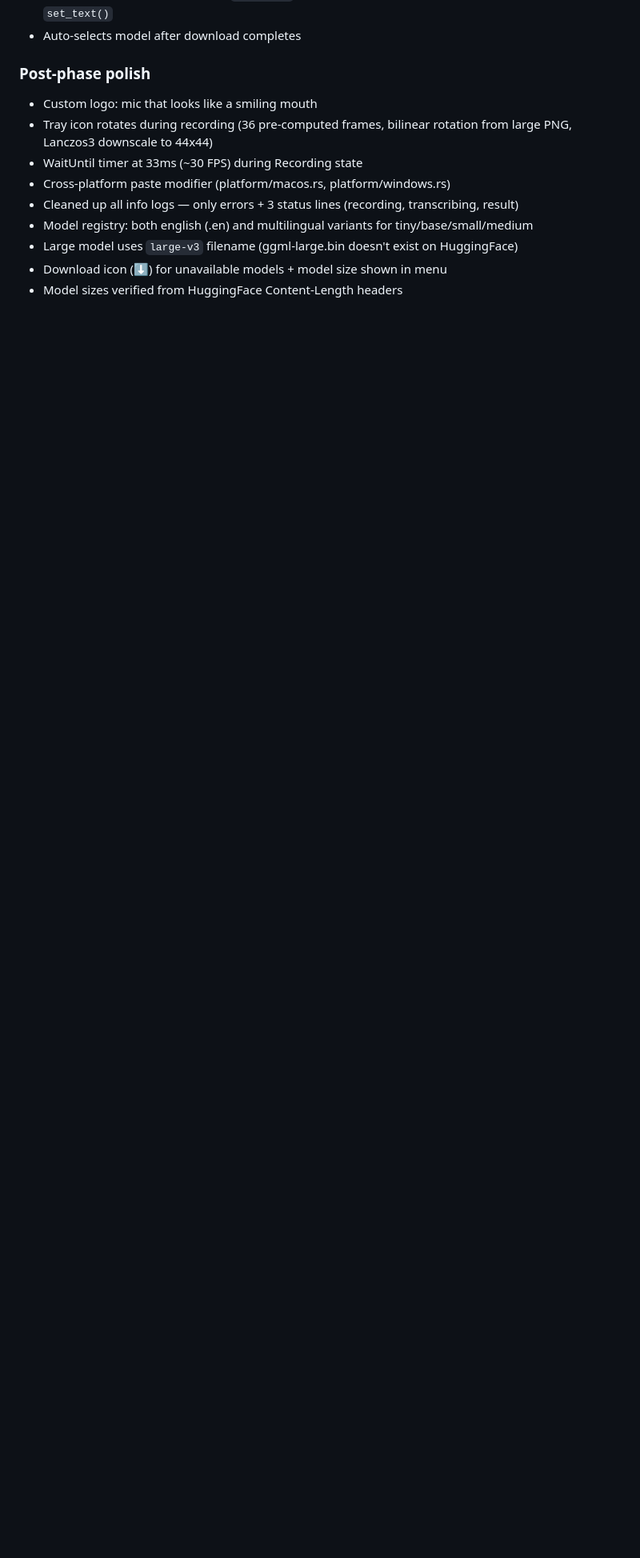
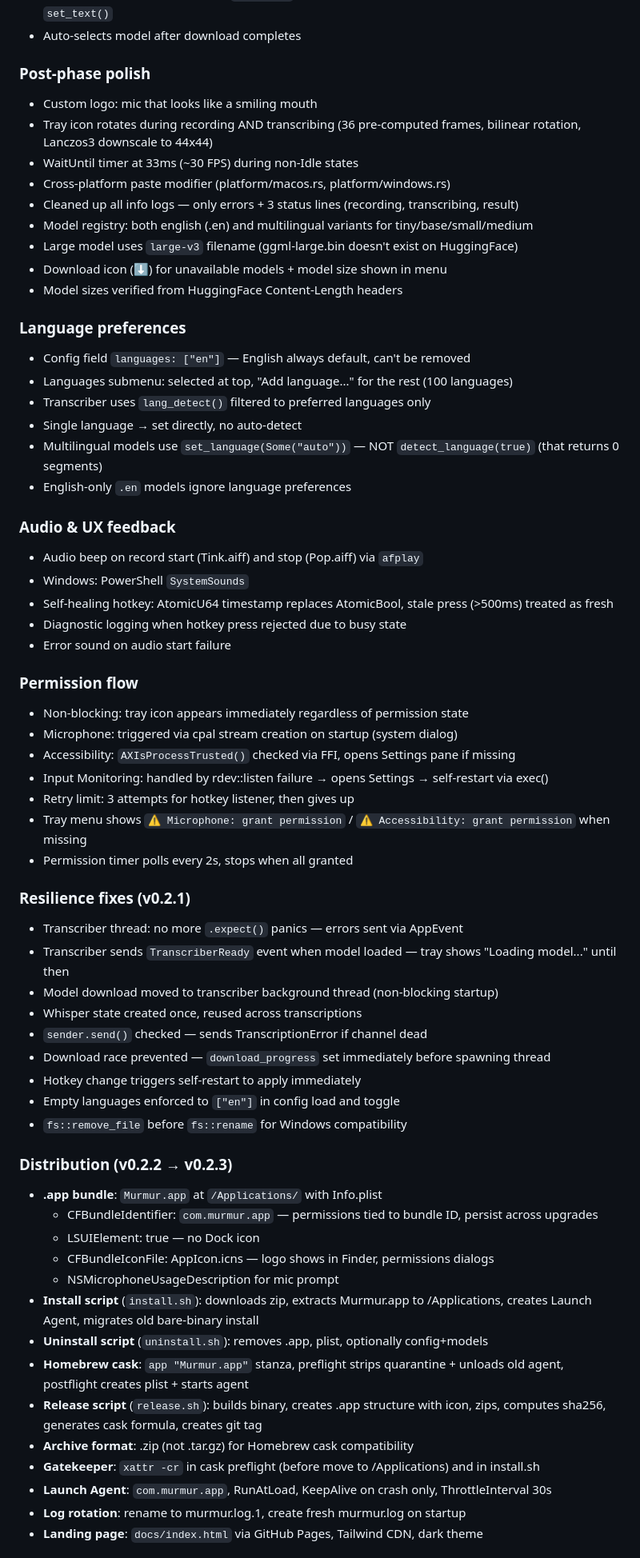
Before and after one commit to anubhavitis/murmur, a Markdown page: SCRATCHPAD.md, the part around one of its changes. Shown at 80% size. Drawn GitHub-style; blank space fills up the shorter version.

Commit message:
docs: update scratchpad with all phases through v0.2.3
Co-Authored-By: Claude Opus 4.6 (1M context) <noreply@anthropic.com>

```diff
--- a/SCRATCHPAD.md
+++ b/SCRATCHPAD.md
@@ -37,8 +37,8 @@
 ### Post-phase polish
 
 - Custom logo: mic that looks like a smiling mouth
-- Tray icon rotates during recording (36 pre-computed frames, bilinear rotation from large PNG, Lanczos3 downscale to 44x44)
-- WaitUntil timer at 33ms (~30 FPS) during Recording state
+- Tray icon rotates during recording AND transcribing (36 pre-computed frames, bilinear rotation, Lanczos3 downscale to 44x44)
+- WaitUntil timer at 33ms (~30 FPS) during non-Idle states
 - Cross-platform paste modifier (platform/macos.rs, platform/windows.rs)
 - Cleaned up all info logs — only errors + 3 status lines (recording, transcribing, result)
 - Model registry: both english (.en) and multilingual variants for tiny/base/small/medium
@@ -46,3 +46,59 @@
 - Download icon (⬇) for unavailable models + model size shown in menu
 - Model sizes verified from HuggingFace Content-Length headers
 
+### Language preferences
+
+- Config field `languages: ["en"]` — English always default, can't be removed
+- Languages submenu: selected at top, "Add language..." for the rest (100 languages)
+- Transcriber uses `lang_detect()` filtered to preferred languages only
+- Single language → set directly, no auto-detect
+- Multilingual models use `set_language(Some("auto"))` — NOT `detect_language(true)` (that returns 0 segments)
+- English-only `.en` models ignore language preferences
+
+### Audio & UX feedback
+
+- Audio beep on record start (Tink.aiff) and stop (Pop.aiff) via `afplay`
+- Windows: PowerShell `SystemSounds`
+- Self-healing hotkey: AtomicU64 timestamp replaces AtomicBool, stale press (>500ms) treated as fresh
+- Diagnostic logging when hotkey press rejected due to busy state
+- Error sound on audio start failure
+
+### Permission flow
+
+- Non-blocking: tray icon appears immediately regardless of permission state
+- Microphone: triggered via cpal stream creation on startup (system dialog)
+- Accessibility: `AXIsProcessTrusted()` checked via FFI, opens Settings pane if missing
+- Input Monitoring: handled by rdev::listen failure → opens Settings → self-restart via exec()
+- Retry limit: 3 attempts for hotkey listener, then gives up
+- Tray menu shows `⚠ Microphone: grant permission` / `⚠ Accessibility: grant permission` when missing
+- Permission timer polls every 2s, stops when all granted
+
+### Resilience fixes (v0.2.1)
+
+- Transcriber thread: no more `.expect()` panics — errors sent via AppEvent
+- Transcriber sends `TranscriberReady` event when model loaded — tray shows "Loading model..." until then
+- Model download moved to transcriber background thread (non-blocking startup)
+- Whisper state created once, reused across transcriptions
+- `sender.send()` checked — sends TranscriptionError if channel dead
+- Download race prevented — `download_progress` set immediately before spawning thread
+- Hotkey change triggers self-restart to apply immediately
+- Empty languages enforced to `["en"]` in config load and toggle
+- `fs::remove_file` before `fs::rename` for Windows compatibility
+
+### Distribution (v0.2.2 → v0.2.3)
+
+- **.app bundle**: `Murmur.app` at `/Applications/` with Info.plist
+  - CFBundleIdentifier: `com.murmur.app` — permissions tied to bundle ID, persist across upgrades
+  - LSUIElement: true — no Dock icon
+  - CFBundleIconFile: AppIcon.icns — logo shows in Finder, permissions dialogs
+  - NSMicrophoneUsageDescription for mic prompt
+- **Install script** (`install.sh`): downloads zip, extracts Murmur.app to /Applications, creates Launch Agent, migrates old bare-binary install
+- **Uninstall script** (`uninstall.sh`): removes .app, plist, optionally config+models
+- **Homebrew cask**: `app "Murmur.app"` stanza, preflight strips quarantine + unloads old agent, postflight creates plist + starts agent
+- **Release script** (`release.sh`): builds binary, creates .app structure with icon, zips, computes sha256, generates cask formula, creates git tag
+- **Archive format**: .zip (not .tar.gz) for Homebrew cask compatibility
+- **Gatekeeper**: `xattr -cr` in cask preflight (before move to /Applications) and in install.sh
+- **Launch Agent**: `com.murmur.app`, RunAtLoad, KeepAlive on crash only, ThrottleInterval 30s
+- **Log rotation**: rename to murmur.log.1, create fresh murmur.log on startup
+- **Landing page**: `docs/index.html` via GitHub Pages, Tailwind CDN, dark theme
+
```
Also changed, not shown: other parts of SCRATCHPAD.md (+18 -4 lines).
